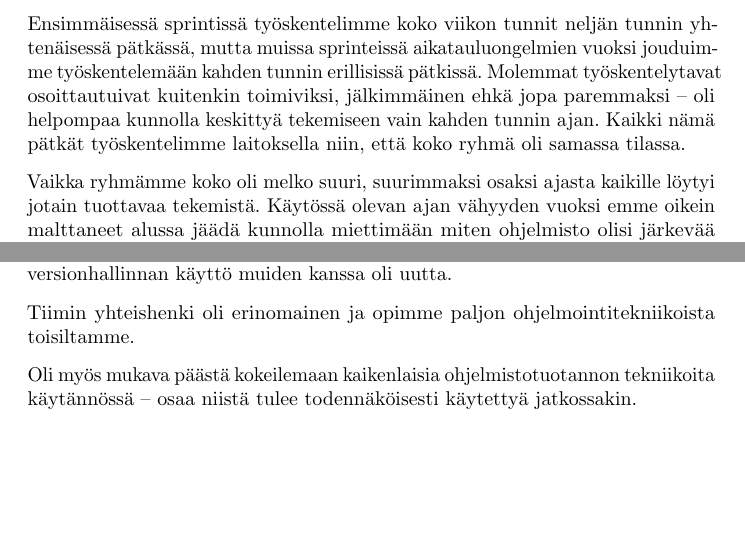
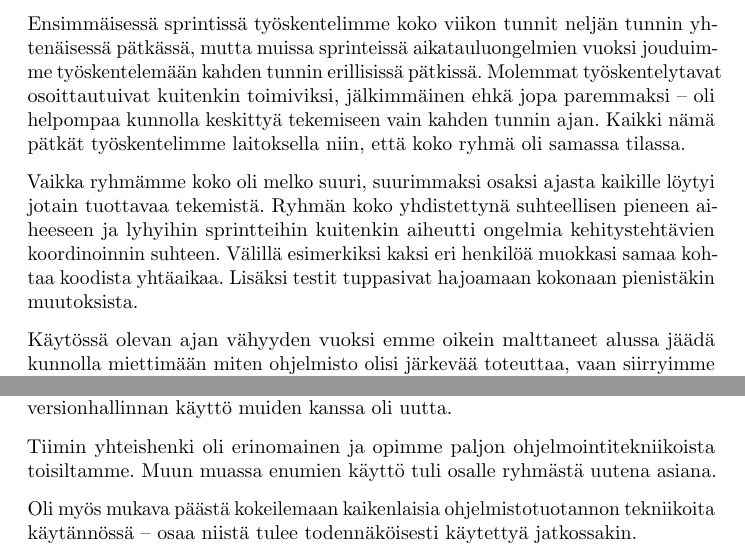
Before and after one commit to Kauhsa/gjyygle, a LaTeX document (raportti/raportti.tex): two parts of pages 2 and 3 of 3, joined at a grey line, cut so that both start at the same text, the shorter picture padded with empty space. Compiled offline with pdfLaTeX.

Commit message:
vielä raporttia

```diff
--- a/raportti/raportti.tex
+++ b/raportti/raportti.tex
@@ -32,11 +32,15 @@ Pääsimme melko vaivatta yhteisymmärrykseen projektin toteutustavasta -- konso
 
 Ensimmäisessä sprintissä työskentelimme koko viikon tunnit neljän tunnin yhtenäisessä pätkässä, mutta muissa sprinteissä aikatauluongelmien vuoksi jouduimme työskentelemään kahden tunnin erillisissä pätkissä. Molemmat työskentelytavat osoittautuivat kuitenkin toimiviksi, jälkimmäinen ehkä jopa paremmaksi -- oli helpompaa kunnolla keskittyä tekemiseen vain kahden tunnin ajan. Kaikki nämä pätkät työskentelimme laitoksella niin, että koko ryhmä oli samassa tilassa.
 
-Vaikka ryhmämme koko oli melko suuri, suurimmaksi osaksi ajasta kaikille löytyi jotain tuottavaa tekemistä. Käytössä olevan ajan vähyyden vuoksi emme oikein malttaneet alussa jäädä kunnolla miettimään miten ohjelmisto olisi järkevää toteuttaa, vaan siirryimme suoraan koodaamiseen -- aineksia olisi ollut suurempaankin katastrofiin, mutta oikeastaan emme joutuneet mihinkään varsinaiseen integraatiohelvettiin. Vähän kattavampi suunnittelu etukäteen olisi kuitenkin saattanut näkyä ohjelmakoodin laadussa positiivisella tavalla.
+Vaikka ryhmämme koko oli melko suuri, suurimmaksi osaksi ajasta kaikille löytyi jotain tuottavaa tekemistä. Ryhmän koko yhdistettynä suhteellisen pieneen aiheeseen ja lyhyihin sprintteihin kuitenkin aiheutti ongelmia kehitystehtävien koordinoinnin suhteen. Välillä esimerkiksi kaksi eri henkilöä muokkasi samaa kohtaa koodista yhtäaikaa. Lisäksi testit tuppasivat hajoamaan kokonaan pienistäkin muutoksista.
+
+Käytössä olevan ajan vähyyden vuoksi emme oikein malttaneet alussa jäädä kunnolla miettimään miten ohjelmisto olisi järkevää toteuttaa, vaan siirryimme suoraan koodaamiseen -- aineksia olisi ollut suurempaankin katastrofiin, mutta oikeastaan emme joutuneet mihinkään varsinaiseen integraatiohelvettiin. Vähän kattavampi suunnittelu etukäteen olisi kuitenkin saattanut näkyä ohjelmakoodin laadussa positiivisella tavalla.
 
 Etenkin ensimmäisessä sprintissä aikataulu osoittautuikin aika tiukaksi -- siinä ja muissakin sprinteissä onnistuimme kyllä toteuttamaan kaikki vaaditut ominaisuudet, mutta emme paljonkaan ylimääräistä. Toisaalta tuhlasimme ensimmäisessä sprintissä aikaa arkkitehtuurin rakentamiseen tulevia sprinttejä varten, mitä ei pitäisi tehdä.
 
 Prosessin noudattainen ei noussut kovin keskeiseksi asiaksi projektin aikana, ja projekti tuntuikin ensisijaisesti ohjelmointiprojektilta ketterän prosessin harjoittelemisen sijaan. Yleensä yksi ryhmän jäsen hoiti prosessiin liittyvät asiat kuntoon kussakin sprintissä. Syntyneissä artifakteissa ei ollut ilmeisesti kuitenkaan puutteita.
+
+
 
 \section{Tekniset haasteet}
 
@@ -56,7 +60,7 @@ Keskimäärin pääsimme varmaankin keskimääräistä vähäisemmillä teknisil
 
 Versionhallinnan käytöstä koko ryhmä sai arvokasta kokemusta -- osalle ryhmästä versionhallinnan käyttö muiden kanssa oli uutta.
 
-Tiimin yhteishenki oli erinomainen ja opimme paljon ohjelmointitekniikoista toisiltamme.
+Tiimin yhteishenki oli erinomainen ja opimme paljon ohjelmointitekniikoista toisiltamme. Muun muassa enumien käyttö tuli osalle ryhmästä uutena asiana.
 
 Oli myös mukava päästä kokeilemaan kaikenlaisia ohjelmistotuotannon tekniikoita käytännössä -- osaa niistä tulee todennäköisesti käytettyä jatkossakin.
 
```
Also changed, not shown: raportti/raportti.pdf.
